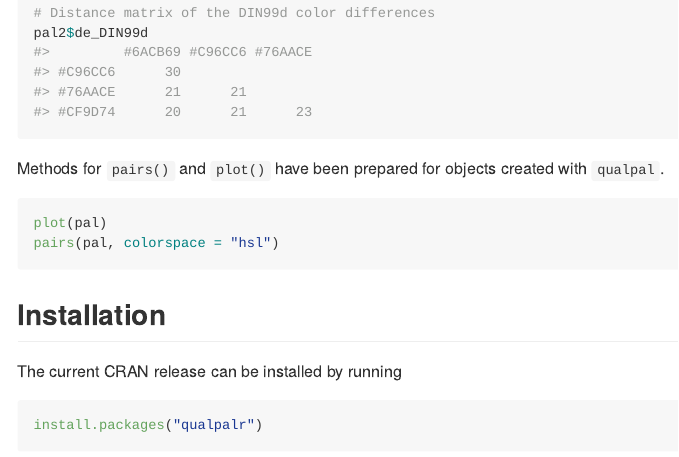
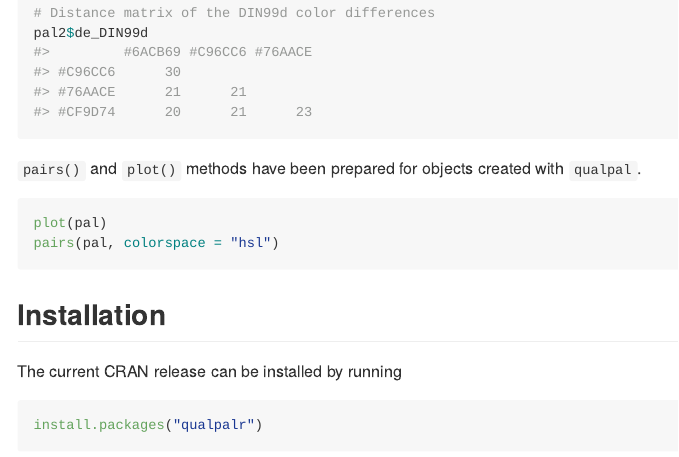
Before and after one commit to jolars/qualpalr, an R Markdown document (README.Rmd): the page in a window 1100 px wide, from 640 px down. The pictures show the output file README.md that the author committed with the source, drawn offline in the style of GitHub; badge pictures from the web are left out.

Commit message:
Change wording.

````diff
--- a/README.Rmd
+++ b/README.Rmd
@@ -44,7 +44,7 @@ pal2 <- qualpal(n = 4, colorspace = "pretty")
 pal2$de_DIN99d
 ```
 
-Methods for `pairs()` and `plot()` have been prepared for objects created with `qualpal`.
+`pairs()` and `plot()` methods have been prepared for objects created with `qualpal`.
 
 ```{r plot_methods, eval = FALSE}
 plot(pal)
````
Also changed, not shown: README.md.
